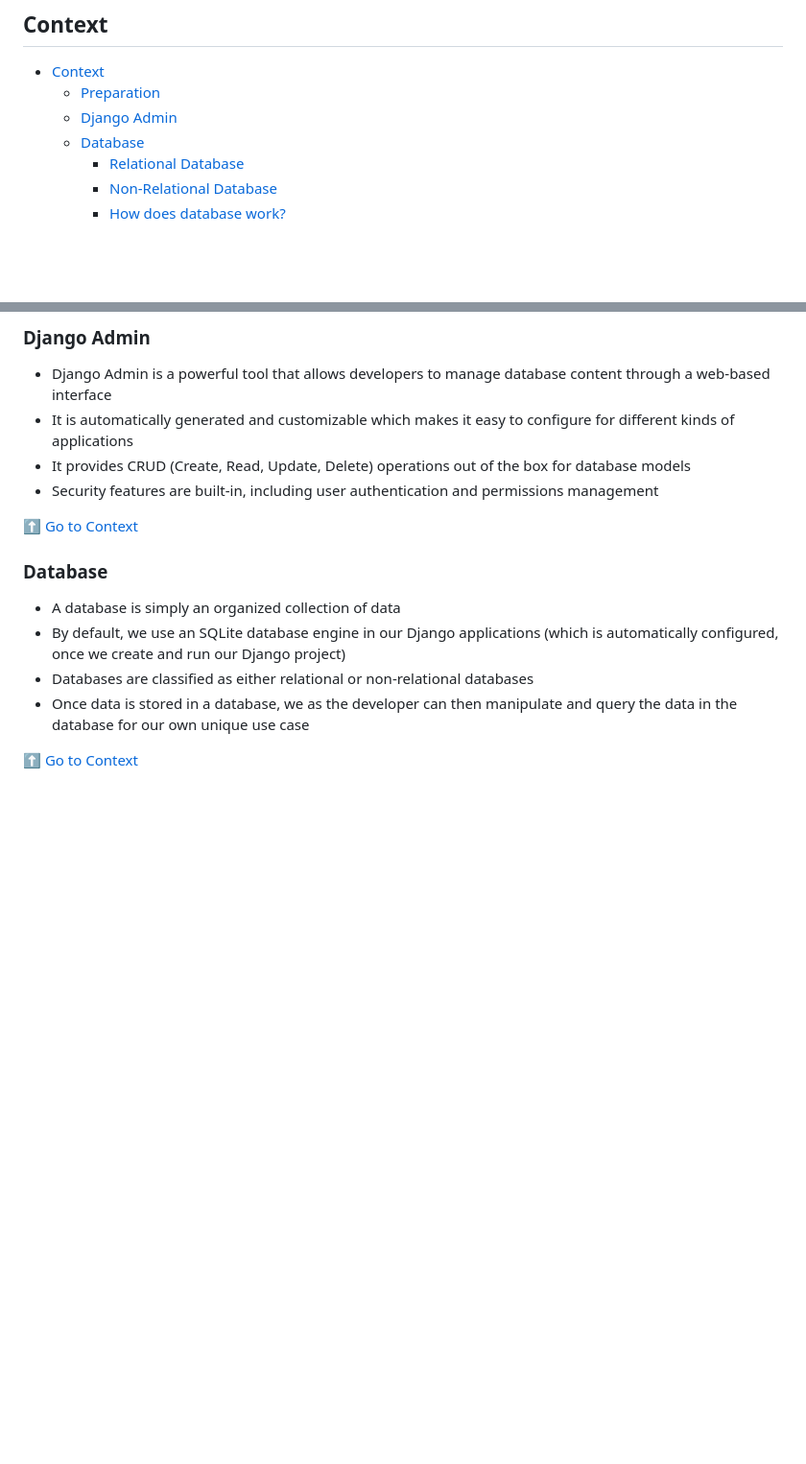
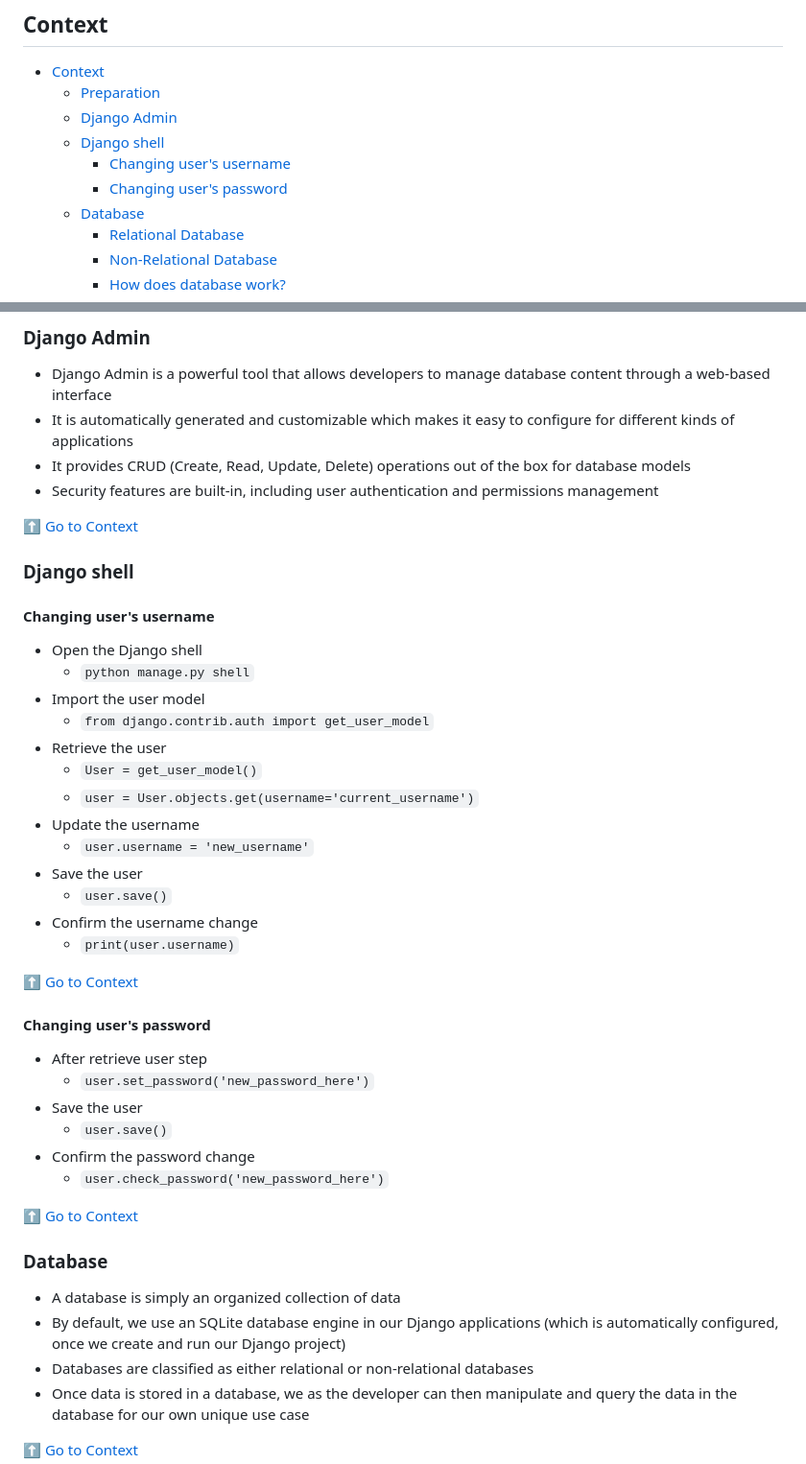
Before and after one commit to aatansen/Django-Admin-Panel, a Markdown page: README.md, 2 parts joined by grey strips. Shown: that part at 96% size. GitHub-like rendering; blank space fills up the shorter version.

Commit message:
Django shell user username,password change💫

```diff
--- a/README.md
+++ b/README.md
@@ -7,6 +7,9 @@
 - [Context](#context)
   - [Preparation](#preparation)
   - [Django Admin](#django-admin)
+  - [Django shell](#django-shell)
+    - [Changing user's username](#changing-users-username)
+    - [Changing user's password](#changing-users-password)
   - [Database](#database)
     - [Relational Database](#relational-database)
     - [Non-Relational Database](#non-relational-database)
@@ -69,6 +72,37 @@
 - It is automatically generated and customizable which makes it easy to configure for different kinds of applications
 - It provides CRUD (Create, Read, Update, Delete) operations out of the box for database models
 - Security features are built-in, including user authentication and permissions management
+
+[⬆️ Go to Context](#context)
+
+### Django shell
+
+#### Changing user's username
+
+- Open the Django shell
+  - `python manage.py shell`
+- Import the user model
+  - `from django.contrib.auth import get_user_model`
+- Retrieve the user
+  - `User = get_user_model()`
+  - `user = User.objects.get(username='current_username')`
+- Update the username
+  - `user.username = 'new_username'`
+- Save the user
+  - `user.save()`
+- Confirm the username change
+  - `print(user.username)`
+
+[⬆️ Go to Context](#context)
+
+#### Changing user's password
+
+- After retrieve user step
+  - `user.set_password('new_password_here')`
+- Save the user
+  - `user.save()`
+- Confirm the password change
+  - `user.check_password('new_password_here')`
 
 [⬆️ Go to Context](#context)
 
```
